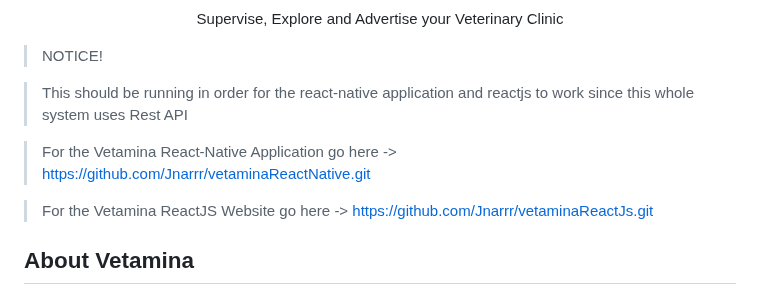
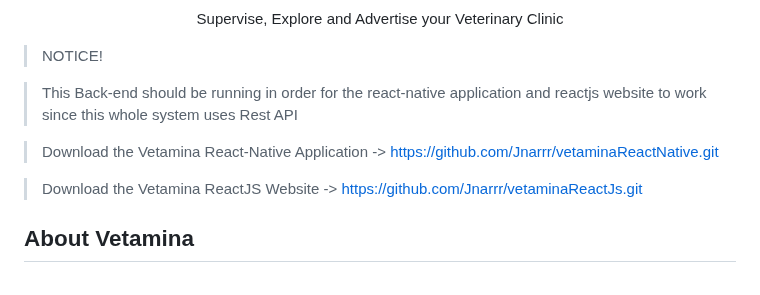
Before and after one commit to Jnarrr/vetaminaLaravel, a Markdown page: README.md, the part around the change. GitHub-like rendering.

```diff
--- a/README.md
+++ b/README.md
@@ -11,11 +11,11 @@
 
 > NOTICE!
 
-> This should be running in order for the react-native application and reactjs to work since this whole system uses Rest API
+> This Back-end should be running in order for the react-native application and reactjs website to work since this whole system uses Rest API
 
-> For the Vetamina React-Native Application go here -> https://github.com/Jnarrr/vetaminaReactNative.git
+> Download the Vetamina React-Native Application -> https://github.com/Jnarrr/vetaminaReactNative.git
 
-> For the Vetamina ReactJS Website go here -> https://github.com/Jnarrr/vetaminaReactJs.git
+> Download the Vetamina ReactJS Website -> https://github.com/Jnarrr/vetaminaReactJs.git
 
 ## About Vetamina
 Vetamina comes from the word Veterinarian and Bitamina a filipino language for Vitamin as it aids the problems present in a traditional practice and processes
```
